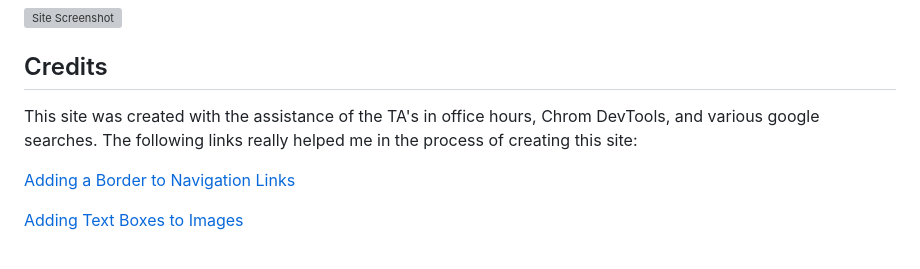
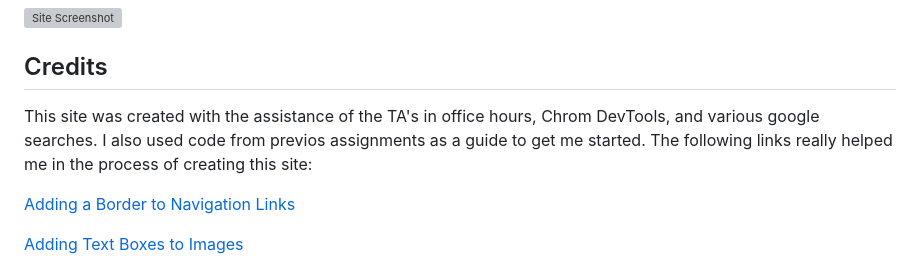
Before and after one commit to crissyg923/module-2-challenge, a Markdown page: README.md, the part around the change. Drawn GitHub-style; grey boxes are pictures that could not be loaded.

Commit message:
Minor changes to README

```diff
--- a/README.md
+++ b/README.md
@@ -57,7 +57,7 @@ You can contribute to this project by increasing its accessibility, making the c
 
 ## Credits
 
-This site was created with the assistance of the TA's in office hours, Chrom DevTools, and various google searches.  The following links really helped me in the process of creating this site:
+This site was created with the assistance of the TA's in office hours, Chrom DevTools, and various google searches.  I also used code from previos assignments as a guide to get me started. The following links really helped me in the process of creating this site:
 
 [Adding a Border to Navigation Links](https://www.w3schools.com/howto/howto_css_navbar_border.asp)
 
```
